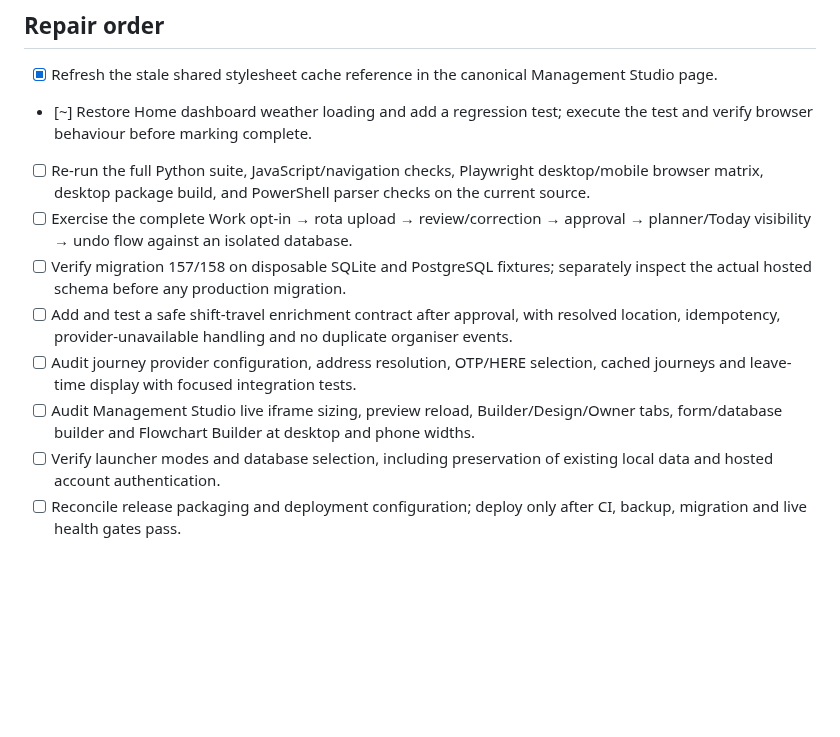
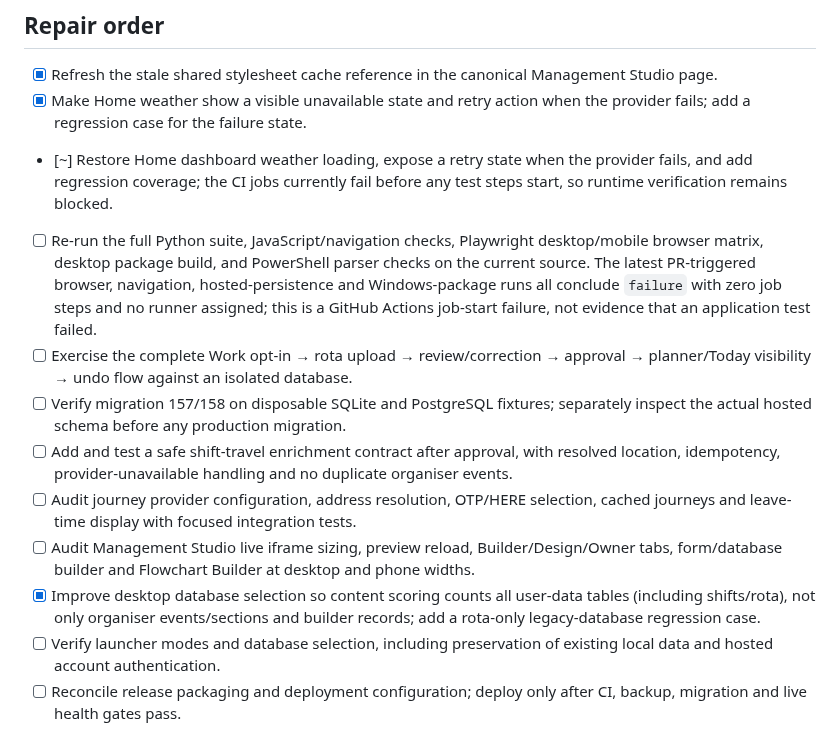
Before and after one commit to wjb006/Align-V3.0, a Markdown page: docs/FULL_REPAIR_AUDIT.md, the part around the change. Drawn GitHub-style; blank space fills up the shorter version.

Commit message:
Update full repair audit with database scoring and CI findings

```diff
--- a/docs/FULL_REPAIR_AUDIT.md
+++ b/docs/FULL_REPAIR_AUDIT.md
@@ -28,13 +28,15 @@
 ## Repair order
 
 - [x] Refresh the stale shared stylesheet cache reference in the canonical Management Studio page.
-- [~] Restore Home dashboard weather loading and add a regression test; execute the test and verify browser behaviour before marking complete.
-- [ ] Re-run the full Python suite, JavaScript/navigation checks, Playwright desktop/mobile browser matrix, desktop package build, and PowerShell parser checks on the current source.
+- [x] Make Home weather show a visible unavailable state and retry action when the provider fails; add a regression case for the failure state.
+- [~] Restore Home dashboard weather loading, expose a retry state when the provider fails, and add regression coverage; the CI jobs currently fail before any test steps start, so runtime verification remains blocked.
+- [ ] Re-run the full Python suite, JavaScript/navigation checks, Playwright desktop/mobile browser matrix, desktop package build, and PowerShell parser checks on the current source. The latest PR-triggered browser, navigation, hosted-persistence and Windows-package runs all conclude `failure` with zero job steps and no runner assigned; this is a GitHub Actions job-start failure, not evidence that an application test failed.
 - [ ] Exercise the complete Work opt-in → rota upload → review/correction → approval → planner/Today visibility → undo flow against an isolated database.
 - [ ] Verify migration 157/158 on disposable SQLite and PostgreSQL fixtures; separately inspect the actual hosted schema before any production migration.
 - [ ] Add and test a safe shift-travel enrichment contract after approval, with resolved location, idempotency, provider-unavailable handling and no duplicate organiser events.
 - [ ] Audit journey provider configuration, address resolution, OTP/HERE selection, cached journeys and leave-time display with focused integration tests.
 - [ ] Audit Management Studio live iframe sizing, preview reload, Builder/Design/Owner tabs, form/database builder and Flowchart Builder at desktop and phone widths.
+- [x] Improve desktop database selection so content scoring counts all user-data tables (including shifts/rota), not only organiser events/sections and builder records; add a rota-only legacy-database regression case.
 - [ ] Verify launcher modes and database selection, including preservation of existing local data and hosted account authentication.
 - [ ] Reconcile release packaging and deployment configuration; deploy only after CI, backup, migration and live health gates pass.
 
```
